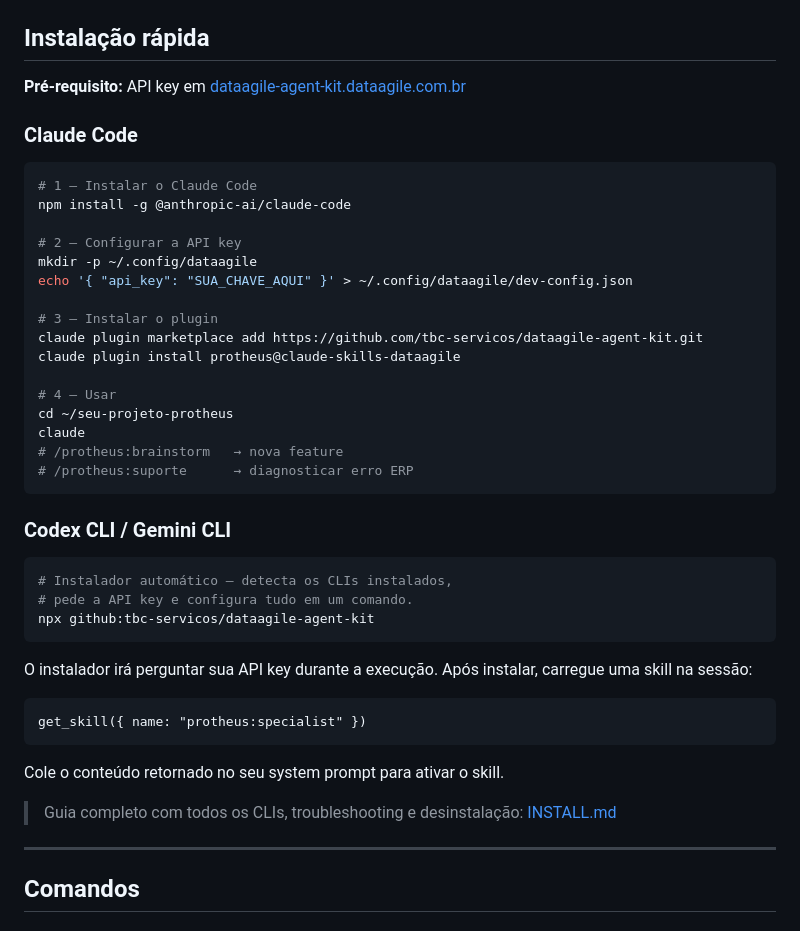
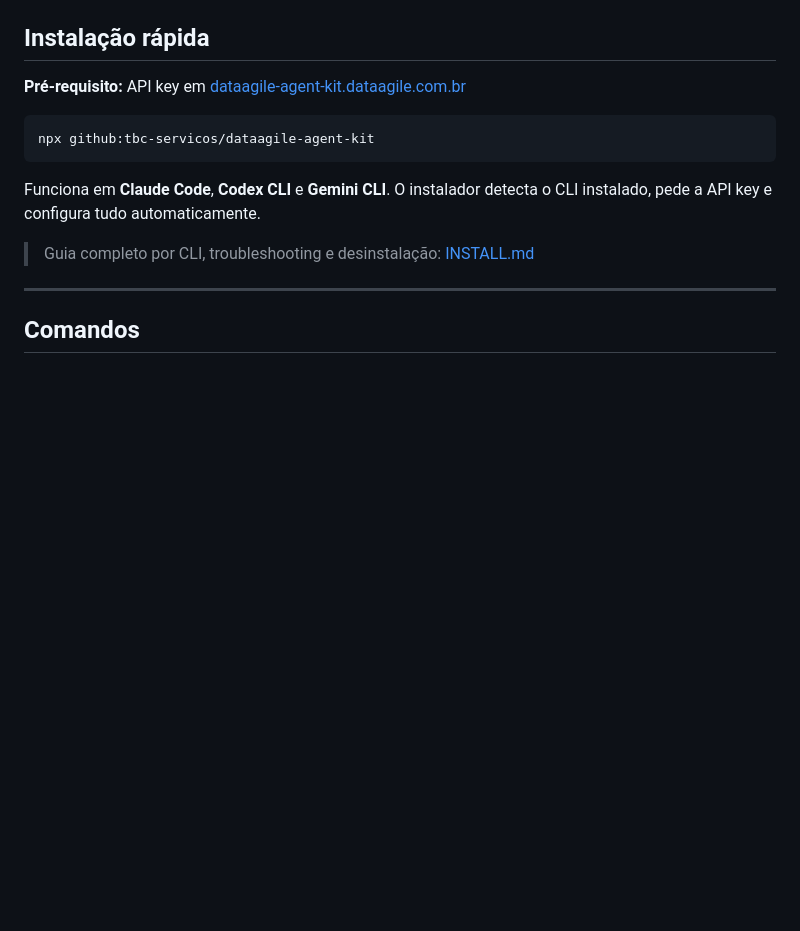
Before and after one commit to tbc-servicos/dataagile-agent-kit, a Markdown page: README.md, the part around the change. Drawn GitHub-style; blank space fills up the shorter version.

Commit message:
docs: simplify README install section — single npx command for all CLIs

````diff
--- a/README.md
+++ b/README.md
@@ -52,44 +52,13 @@ Acontece porque o modelo não conhece as assinaturas reais, os Pontos de Entrada
 
 **Pré-requisito:** API key em [dataagile-agent-kit.dataagile.com.br](https://dataagile-agent-kit.dataagile.com.br)
 
-### Claude Code
-
 ```bash
-# 1 — Instalar o Claude Code
-npm install -g @anthropic-ai/claude-code
-
-# 2 — Configurar a API key
-mkdir -p ~/.config/dataagile
-echo '{ "api_key": "SUA_CHAVE_AQUI" }' > ~/.config/dataagile/dev-config.json
-
-# 3 — Instalar o plugin
-claude plugin marketplace add https://github.com/tbc-servicos/dataagile-agent-kit.git
-claude plugin install protheus@claude-skills-dataagile
-
-# 4 — Usar
-cd ~/seu-projeto-protheus
-claude
-# /protheus:brainstorm   → nova feature
-# /protheus:suporte      → diagnosticar erro ERP
-```
-
-### Codex CLI / Gemini CLI
-
-```bash
-# Instalador automático — detecta os CLIs instalados,
-# pede a API key e configura tudo em um comando.
 npx github:tbc-servicos/dataagile-agent-kit
 ```
 
-O instalador irá perguntar sua API key durante a execução. Após instalar, carregue uma skill na sessão:
+Funciona em **Claude Code**, **Codex CLI** e **Gemini CLI**. O instalador detecta o CLI instalado, pede a API key e configura tudo automaticamente.
 
-```
-get_skill({ name: "protheus:specialist" })
-```
-
-Cole o conteúdo retornado no seu system prompt para ativar o skill.
-
-> Guia completo com todos os CLIs, troubleshooting e desinstalação: [INSTALL.md](./INSTALL.md)
+> Guia completo por CLI, troubleshooting e desinstalação: [INSTALL.md](./INSTALL.md)
 
 ---
 
````
